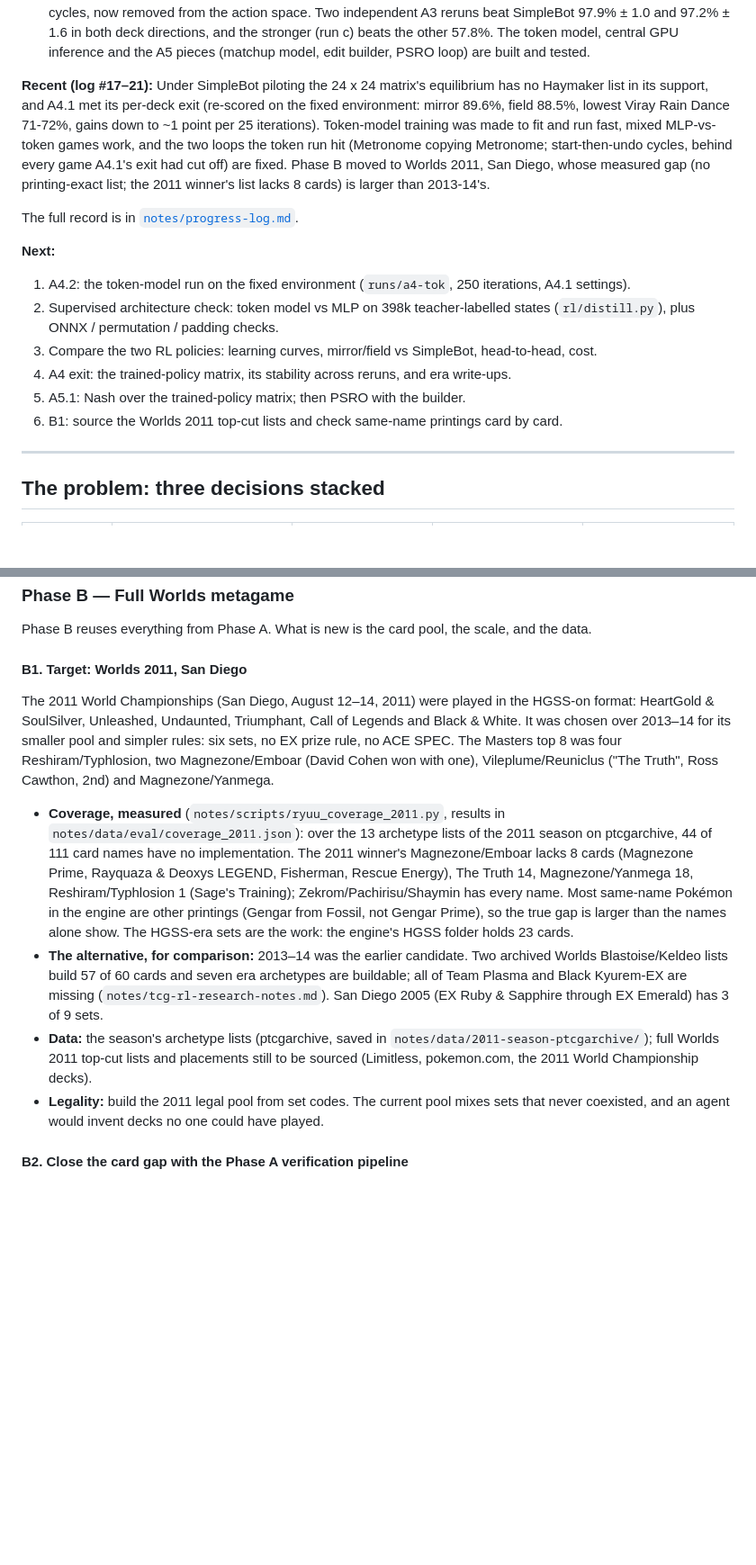
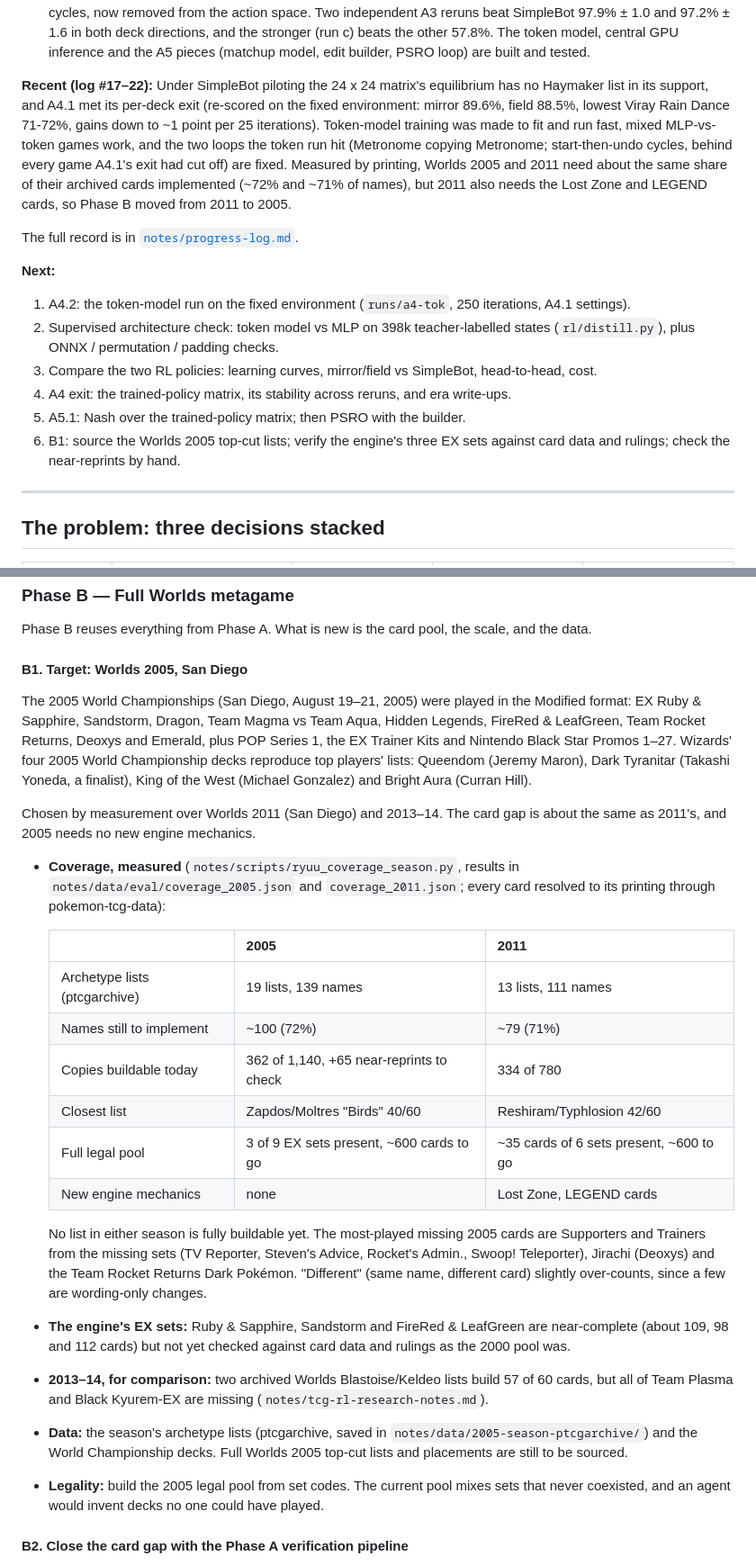
Before and after one commit to AI-Alignment-UIUC/metagame-rl, a Markdown page: README.md, 2 parts joined by grey strips. Shown at 90% size. Drawn GitHub-style; blank space fills up the shorter version.

Commit message:
Phase B target: Worlds 2005, San Diego (progress log #23)
README format table, B1 and status rewritten for the 2005 Modified format, with the measured
2005 vs 2011 coverage (same card gap; 2011 also needs Lost Zone and LEGEND mechanics).

Co-Authored-By: Claude Opus 5.5 (1M context) <noreply@anthropic.com>
Claude-Session: https://claude.ai/code/session_01AnesHbMBMhL7ADf2M6AmXJ

```diff
--- a/README.md
+++ b/README.md
@@ -44,13 +44,14 @@ in the season's archetype lists are still unimplemented.
   directions, and the stronger (run c) beats the other 57.8%. The token model, central GPU
   inference and the A5 pieces (matchup model, edit builder, PSRO loop) are built and tested.
 
-**Recent (log #17–21):** Under SimpleBot piloting the 24 x 24 matrix's equilibrium has no Haymaker
+**Recent (log #17–22):** Under SimpleBot piloting the 24 x 24 matrix's equilibrium has no Haymaker
 list in its support, and A4.1 met its per-deck exit (re-scored on the fixed environment: mirror
 89.6%, field 88.5%, lowest Viray Rain Dance 71-72%, gains down to ~1 point per 25 iterations).
 Token-model training was made to fit and run fast, mixed MLP-vs-token games work, and the two
 loops the token run hit (Metronome copying Metronome; start-then-undo cycles, behind every game
-A4.1's exit had cut off) are fixed. Phase B moved to Worlds 2011, San Diego, whose measured gap
-(no printing-exact list; the 2011 winner's list lacks 8 cards) is larger than 2013-14's.
+A4.1's exit had cut off) are fixed. Measured by printing, Worlds 2005 and 2011 need about the same
+share of their archived cards implemented (~72% and ~71% of names), but 2011 also needs the Lost
+Zone and LEGEND cards, so Phase B moved from 2011 to 2005.
 
 The full record is in [`notes/progress-log.md`](notes/progress-log.md).
 
@@ -62,7 +63,8 @@ The full record is in [`notes/progress-log.md`](notes/progress-log.md).
 3. Compare the two RL policies: learning curves, mirror/field vs SimpleBot, head-to-head, cost.
 4. A4 exit: the trained-policy matrix, its stability across reruns, and era write-ups.
 5. A5.1: Nash over the trained-policy matrix; then PSRO with the builder.
-6. B1: source the Worlds 2011 top-cut lists and check same-name printings card by card.
+6. B1: source the Worlds 2005 top-cut lists; verify the engine's three EX sets against card data
+   and rulings; check the near-reprints by hand.
 <!-- status:end -->
 
 ---
@@ -238,30 +240,44 @@ serve as rough replicates of the human field.
 
 Phase B reuses everything from Phase A. What is new is the card pool, the scale, and the data.
 
-#### B1. Target: Worlds 2011, San Diego
+#### B1. Target: Worlds 2005, San Diego
 
-The 2011 World Championships (San Diego, August 12–14, 2011) were played in the HGSS-on format:
-HeartGold & SoulSilver, Unleashed, Undaunted, Triumphant, Call of Legends and Black & White. It
-was chosen over 2013–14 for its smaller pool and simpler rules: six sets, no EX prize rule, no
-ACE SPEC. The Masters top 8 was four Reshiram/Typhlosion, two Magnezone/Emboar (David Cohen won
-with one), Vileplume/Reuniclus ("The Truth", Ross Cawthon, 2nd) and Magnezone/Yanmega.
+The 2005 World Championships (San Diego, August 19–21, 2005) were played in the Modified format:
+EX Ruby & Sapphire, Sandstorm, Dragon, Team Magma vs Team Aqua, Hidden Legends, FireRed &
+LeafGreen, Team Rocket Returns, Deoxys and Emerald, plus POP Series 1, the EX Trainer Kits and
+Nintendo Black Star Promos 1–27. Wizards' four 2005 World Championship decks reproduce top
+players' lists: Queendom (Jeremy Maron), Dark Tyranitar (Takashi Yoneda, a finalist), King of the
+West (Michael Gonzalez) and Bright Aura (Curran Hill).
 
-- **Coverage, measured** (`notes/scripts/ryuu_coverage_2011.py`, results in
-  `notes/data/eval/coverage_2011.json`): over the 13 archetype lists of the 2011 season on
-  ptcgarchive, 44 of 111 card names have no implementation. The 2011
-  winner's Magnezone/Emboar lacks 8 cards (Magnezone Prime, Rayquaza & Deoxys LEGEND, Fisherman,
-  Rescue Energy), The Truth 14, Magnezone/Yanmega 18, Reshiram/Typhlosion 1 (Sage's Training);
-  Zekrom/Pachirisu/Shaymin has every name. Most same-name Pokémon in the engine are other
-  printings (Gengar from Fossil, not Gengar Prime), so the true gap is larger than the names
-  alone show. The HGSS-era sets are the work: the engine's HGSS folder holds 23 cards.
-- **The alternative, for comparison:** 2013–14 was the earlier candidate. Two archived Worlds
-  Blastoise/Keldeo lists build 57 of 60 cards and seven era archetypes are buildable; all of Team
-  Plasma and Black Kyurem-EX are missing (`notes/tcg-rl-research-notes.md`). San Diego 2005
-  (EX Ruby & Sapphire through EX Emerald) has 3 of 9 sets.
-- **Data:** the season's archetype lists (ptcgarchive, saved in `notes/data/2011-season-ptcgarchive/`); full Worlds
-  2011 top-cut lists and placements still to be sourced (Limitless, pokemon.com, the 2011 World
-  Championship decks).
-- **Legality:** build the 2011 legal pool from set codes. The current pool mixes sets that never
+Chosen by measurement over Worlds 2011 (San Diego) and 2013–14. The card gap is about the same as
+2011's, and 2005 needs no new engine mechanics.
+
+- **Coverage, measured** (`notes/scripts/ryuu_coverage_season.py`, results in
+  `notes/data/eval/coverage_2005.json` and `coverage_2011.json`; every card resolved to its
+  printing through pokemon-tcg-data):
+
+  | | 2005 | 2011 |
+  |---|---|---|
+  | Archetype lists (ptcgarchive) | 19 lists, 139 names | 13 lists, 111 names |
+  | Names still to implement | ~100 (72%) | ~79 (71%) |
+  | Copies buildable today | 362 of 1,140, +65 near-reprints to check | 334 of 780 |
+  | Closest list | Zapdos/Moltres "Birds" 40/60 | Reshiram/Typhlosion 42/60 |
+  | Full legal pool | 3 of 9 EX sets present, ~600 cards to go | ~35 cards of 6 sets present, ~600 to go |
+  | New engine mechanics | none | Lost Zone, LEGEND cards |
+
+  No list in either season is fully buildable yet. The most-played missing 2005 cards are
+  Supporters and Trainers from the missing sets (TV Reporter, Steven's Advice, Rocket's Admin.,
+  Swoop! Teleporter), Jirachi (Deoxys) and the Team Rocket Returns Dark Pokémon. "Different"
+  (same name, different card) slightly over-counts, since a few are wording-only changes.
+- **The engine's EX sets:** Ruby & Sapphire, Sandstorm and FireRed & LeafGreen are
+  near-complete (about 109, 98 and 112 cards) but not yet checked against card data and
+  rulings as the 2000 pool was.
+- **2013–14, for comparison:** two archived Worlds Blastoise/Keldeo lists build 57 of 60 cards,
+  but all of Team Plasma and Black Kyurem-EX are missing (`notes/tcg-rl-research-notes.md`).
+- **Data:** the season's archetype lists (ptcgarchive, saved in
+  `notes/data/2005-season-ptcgarchive/`) and the World Championship decks. Full Worlds 2005
+  top-cut lists and placements are still to be sourced.
+- **Legality:** build the 2005 legal pool from set codes. The current pool mixes sets that never
   coexisted, and an agent would invent decks no one could have played.
 
 #### B2. Close the card gap with the Phase A verification pipeline
```
Also changed, not shown: other parts of README.md (+7 -7 lines), notes/progress-log.md (+11 -0 lines).
